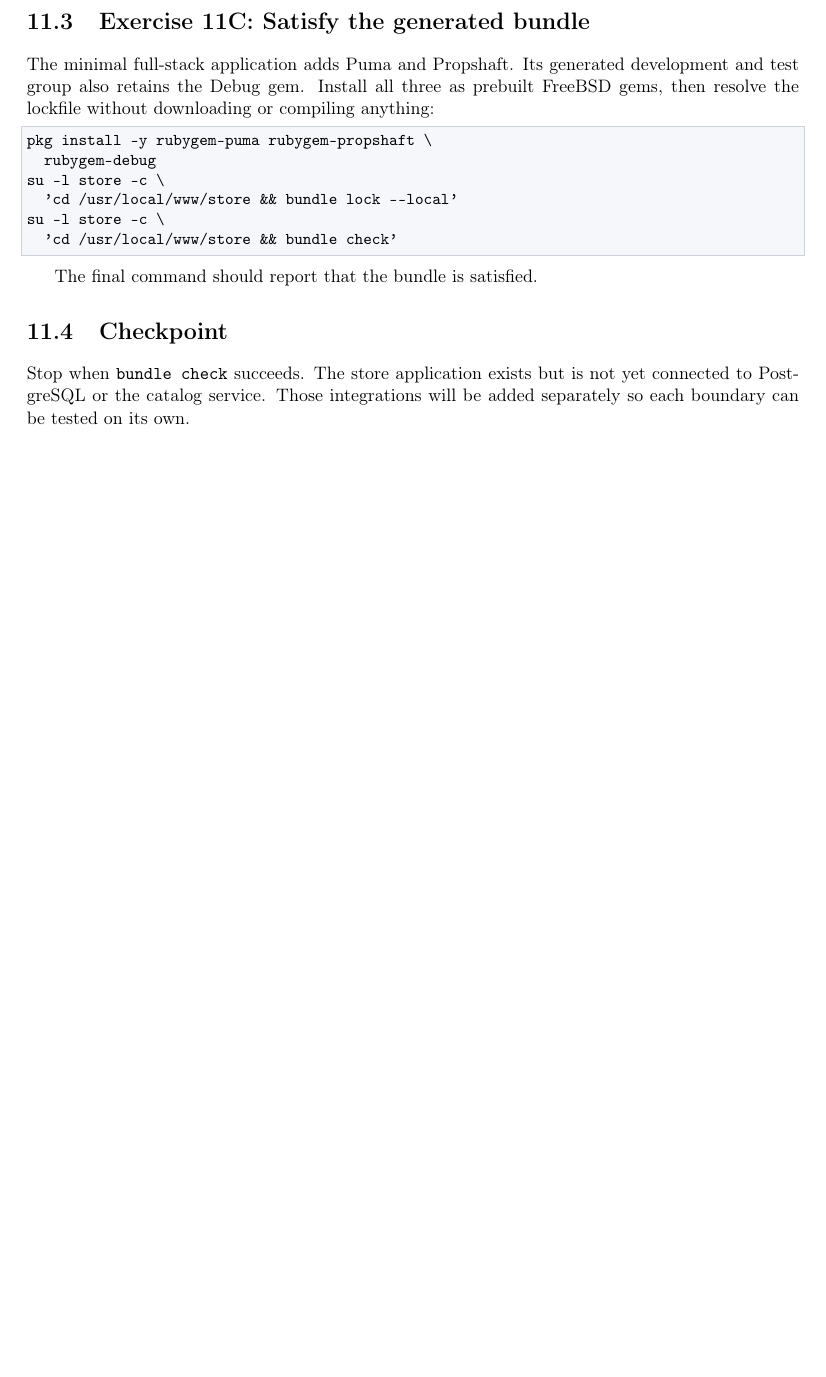
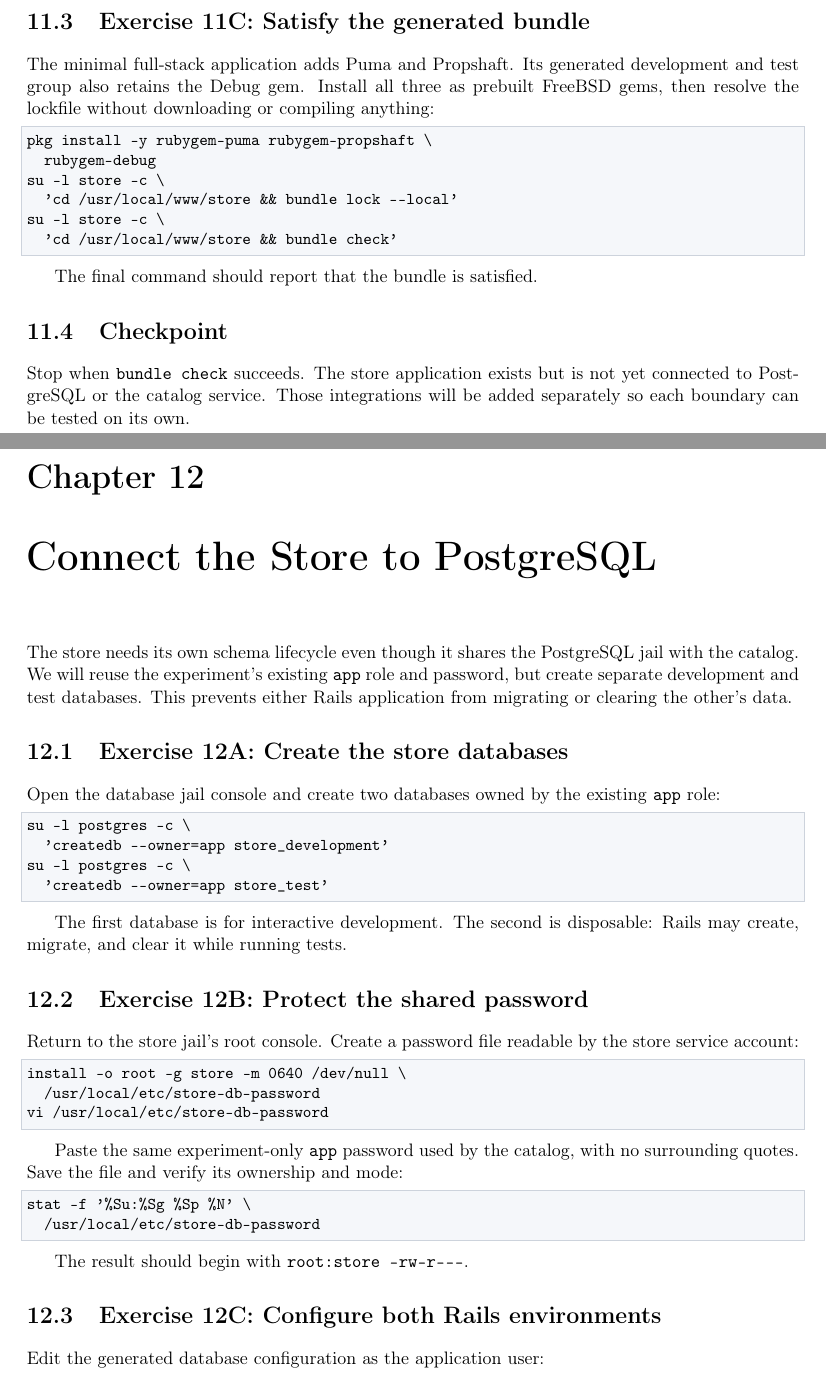
Before and after one commit to djberg96/BSDRunner, a LaTeX book (docs/rails-on-jails/main.tex, which reads docs/rails-on-jails/chapters/12-store-database.tex): part of page 29 of 29 before the commit and two parts of pages 29 and 30 of 31 after it, the two joined at a grey line, cut so that both start at the same text, the shorter picture padded with empty space. Compiled offline with pdfLaTeX.

Commit message:
docs(rails-on-jails): connect store to postgres

```diff
--- /dev/null
+++ b/docs/rails-on-jails/chapters/12-store-database.tex
@@ -0,0 +1,46 @@
+\chapter{Connect the Store to PostgreSQL}
+
+The store needs its own schema lifecycle even though it shares the PostgreSQL
+jail with the catalog. We will reuse the experiment's existing \texttt{app}
+role and password, but create separate development and test databases. This
+prevents either Rails application from migrating or clearing the other's data.
+
+\section{Exercise 12A: Create the store databases}
+
+Open the database jail console and create two databases owned by the existing
+\texttt{app} role:
+
+\begin{lstlisting}[language=sh]
+su -l postgres -c \
+  'createdb --owner=app store_development'
+su -l postgres -c \
+  'createdb --owner=app store_test'
+\end{lstlisting}
+
+The first database is for interactive development. The second is disposable:
+Rails may create, migrate, and clear it while running tests.
+
+\section{Exercise 12B: Protect the shared password}
+
+Return to the store jail's root console. Create a password file readable by the
+store service account:
+
+\begin{lstlisting}[language=sh]
+install -o root -g store -m 0640 /dev/null \
+  /usr/local/etc/store-db-password
+vi /usr/local/etc/store-db-password
+\end{lstlisting}
+
+Paste the same experiment-only \texttt{app} password used by the catalog, with
+no surrounding quotes. Save the file and verify its ownership and mode:
+
+\begin{lstlisting}[language=sh]
+stat -f '%Su:%Sg %Sp %N' \
+  /usr/local/etc/store-db-password
+\end{lstlisting}
+
+The result should begin with \texttt{root:store -rw-r-----}.
+
+\section{Exercise 12C: Configure both Rails environments}
+
+Edit the generated database configuration as the application user:
```
Also changed, not shown: docs/rails-on-jails/main.tex (+1 -0 lines), docs/rails-on-jails/Makefile, docs/rails-on-jails/chapters/12-store-database.tex (64 more changed lines).
